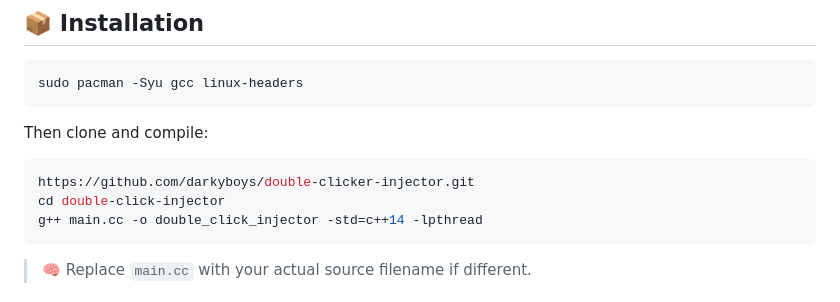
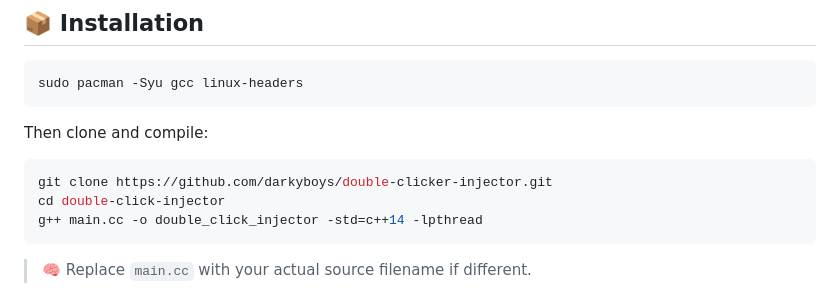
Before and after one commit to darkyboys/double-clicker-injector, a Markdown page: README.md, the part around the change. Drawn GitHub-style.

````diff
--- a/README.md
+++ b/README.md
@@ -34,7 +34,7 @@ sudo pacman -Syu gcc linux-headers
 Then clone and compile:
 
 ```bash
-https://github.com/darkyboys/double-clicker-injector.git
+git clone https://github.com/darkyboys/double-clicker-injector.git
 cd double-click-injector
 g++ main.cc -o double_click_injector -std=c++14 -lpthread
 ```
````
